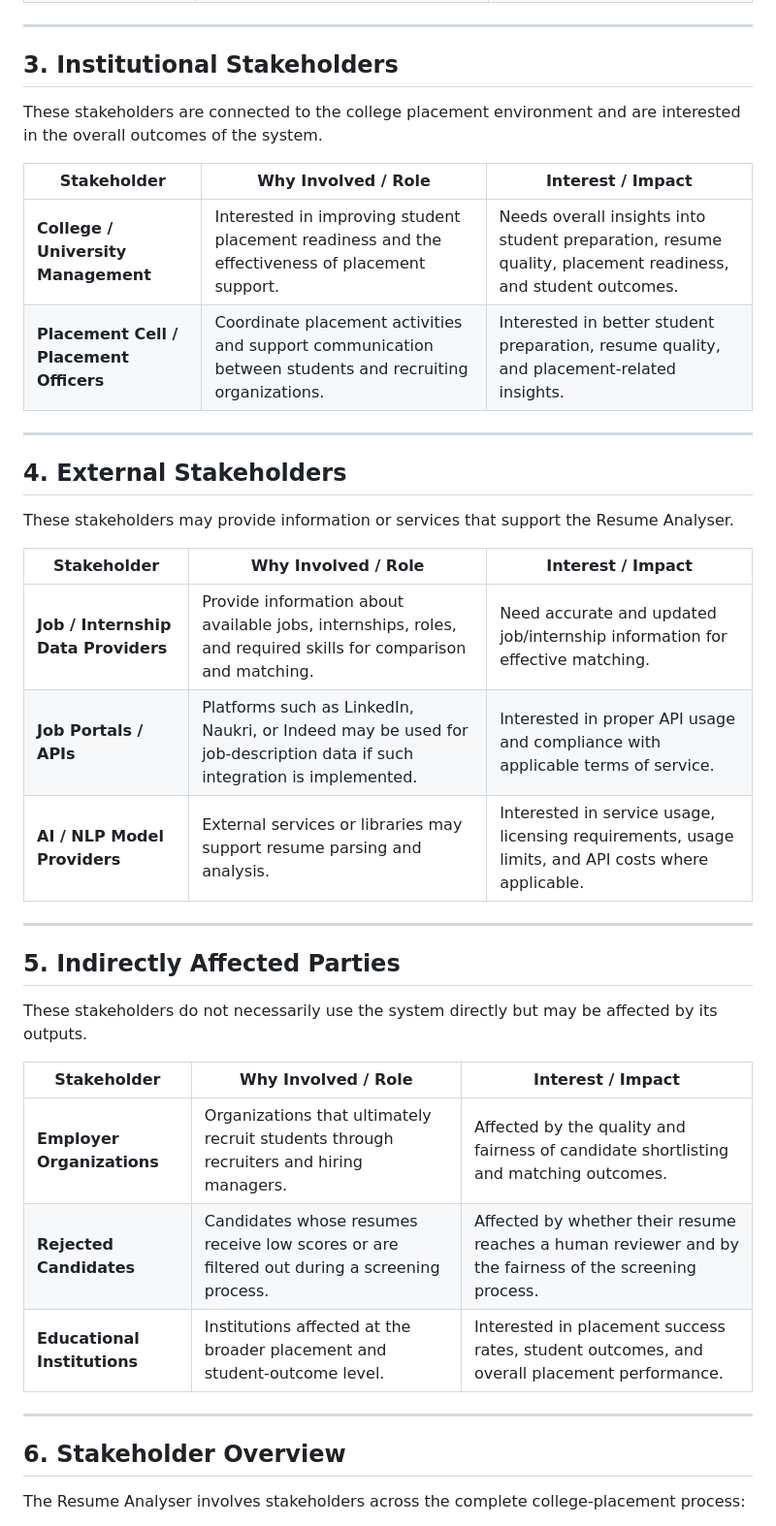
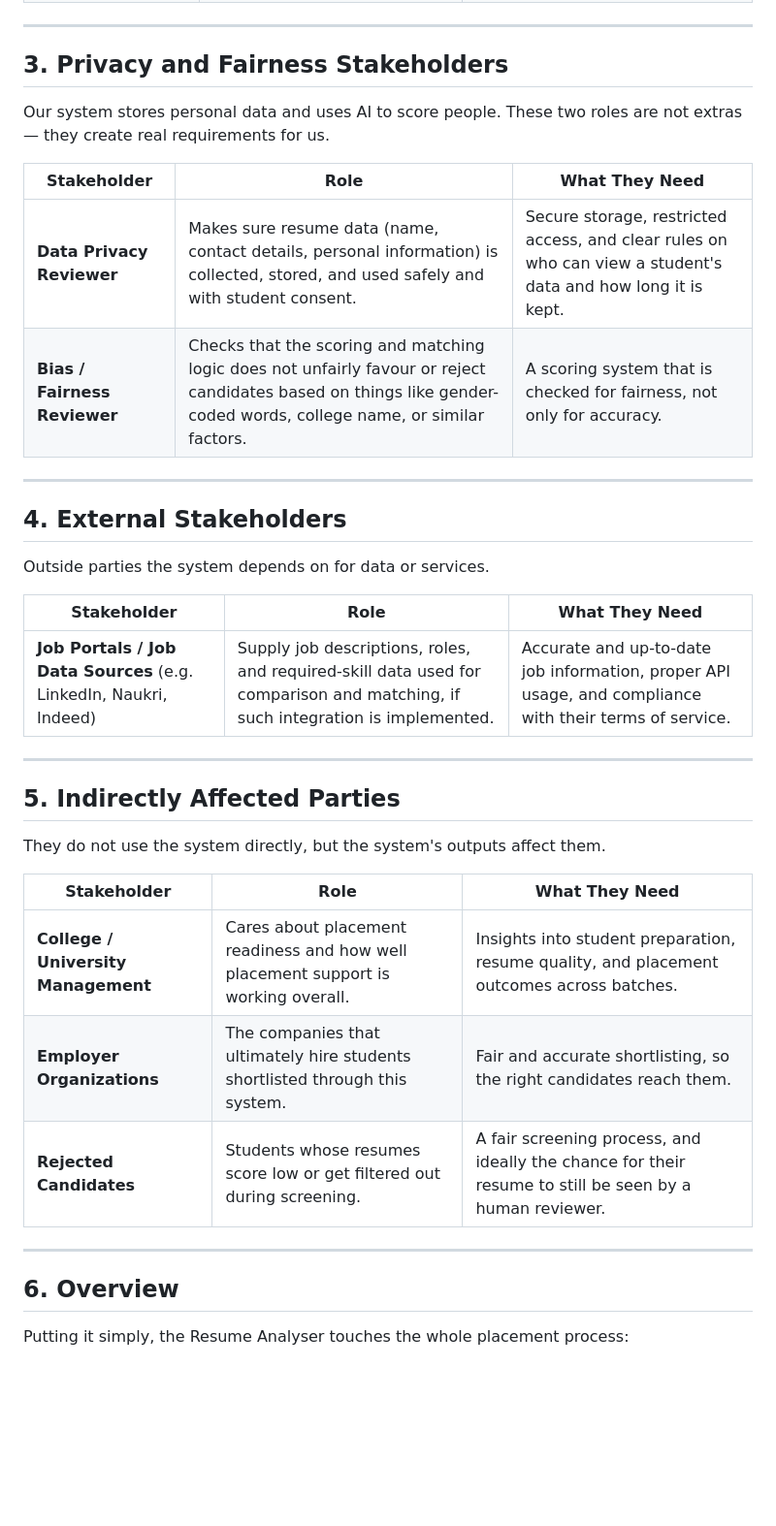
Before and after one commit to Tanvii13/Resume-Analyzer-for-College-Placements, a Markdown page: Stakeholders_and_End_Users .md, the part around one of its changes. Shown at 97% size. Drawn GitHub-style; blank space fills up the shorter version.

```diff
--- a/Stakeholders_and_End_Users .md
+++ b/Stakeholders_and_End_Users .md
@@ -31,42 +35,40 @@ These stakeholders are involved in developing, testing, maintaining, and managin
 
 ---
 
-## 3. Institutional Stakeholders
+## 3. Privacy and Fairness Stakeholders
 
-These stakeholders are connected to the college placement environment and are interested in the overall outcomes of the system.
+Our system stores personal data and uses AI to score people. These two roles are not extras — they create real requirements for us.
 
-| Stakeholder | Why Involved / Role | Interest / Impact |
+| Stakeholder | Role | What They Need |
 |---|---|---|
-| **College / University Management** | Interested in improving student placement readiness and the effectiveness of placement support. | Needs overall insights into student preparation, resume quality, placement readiness, and student outcomes. |
-| **Placement Cell / Placement Officers** | Coordinate placement activities and support communication between students and recruiting organizations. | Interested in better student preparation, resume quality, and placement-related insights. |
+| **Data Privacy Reviewer** | Makes sure resume data (name, contact details, personal information) is collected, stored, and used safely and with student consent. | Secure storage, restricted access, and clear rules on who can view a student's data and how long it is kept. |
+| **Bias / Fairness Reviewer** | Checks that the scoring and matching logic does not unfairly favour or reject candidates based on things like gender-coded words, college name, or similar factors. | A scoring system that is checked for fairness, not only for accuracy. |
 
 ---
 
 ## 4. External Stakeholders
 
-These stakeholders may provide information or services that support the Resume Analyser.
+Outside parties the system depends on for data or services.
 
-| Stakeholder | Why Involved / Role | Interest / Impact |
+| Stakeholder | Role | What They Need |
 |---|---|---|
-| **Job / Internship Data Providers** | Provide information about available jobs, internships, roles, and required skills for comparison and matching. | Need accurate and updated job/internship information for effective matching. |
-| **Job Portals / APIs** | Platforms such as LinkedIn, Naukri, or Indeed may be used for job-description data if such integration is implemented. | Interested in proper API usage and compliance with applicable terms of service. |
-| **AI / NLP Model Providers** | External services or libraries may support resume parsing and analysis. | Interested in service usage, licensing requirements, usage limits, and API costs where applicable. |
+| **Job Portals / Job Data Sources** (e.g. LinkedIn, Naukri, Indeed) | Supply job descriptions, roles, and required-skill data used for comparison and matching, if such integration is implemented. | Accurate and up-to-date job information, proper API usage, and compliance with their terms of service. |
 
 ---
 
 ## 5. Indirectly Affected Parties
 
-These stakeholders do not necessarily use the system directly but may be affected by its outputs.
+They do not use the system directly, but the system's outputs affect them.
 
-| Stakeholder | Why Involved / Role | Interest / Impact |
+| Stakeholder | Role | What They Need |
 |---|---|---|
-| **Employer Organizations** | Organizations that ultimately recruit students through recruiters and hiring managers. | Affected by the quality and fairness of candidate shortlisting and matching outcomes. |
-| **Rejected Candidates** | Candidates whose resumes receive low scores or are filtered out during a screening process. | Affected by whether their resume reaches a human reviewer and by the fairness of the screening process. |
-| **Educational Institutions** | Institutions affected at the broader placement and student-outcome level. | Interested in placement success rates, student outcomes, and overall placement performance. |
+| **College / University Management** | Cares about placement readiness and how well placement support is working overall. | Insights into student preparation, resume quality, and placement outcomes across batches. |
+| **Employer Organizations** | The companies that ultimately hire students shortlisted through this system. | Fair and accurate shortlisting, so the right candidates reach them. |
+| **Rejected Candidates** | Students whose resumes score low or get filtered out during screening. | A fair screening process, and ideally the chance for their resume to still be seen by a human reviewer. |
 
 ---
 
-## 6. Stakeholder Overview
+## 6. Overview
 
-The Resume Analyser involves stakeholders across the complete college-placement process:
+Putting it simply, the Resume Analyser touches the whole placement process:
 
```
Also changed, not shown: other parts of Stakeholders_and_End_Users .md (+27 -25 lines).
